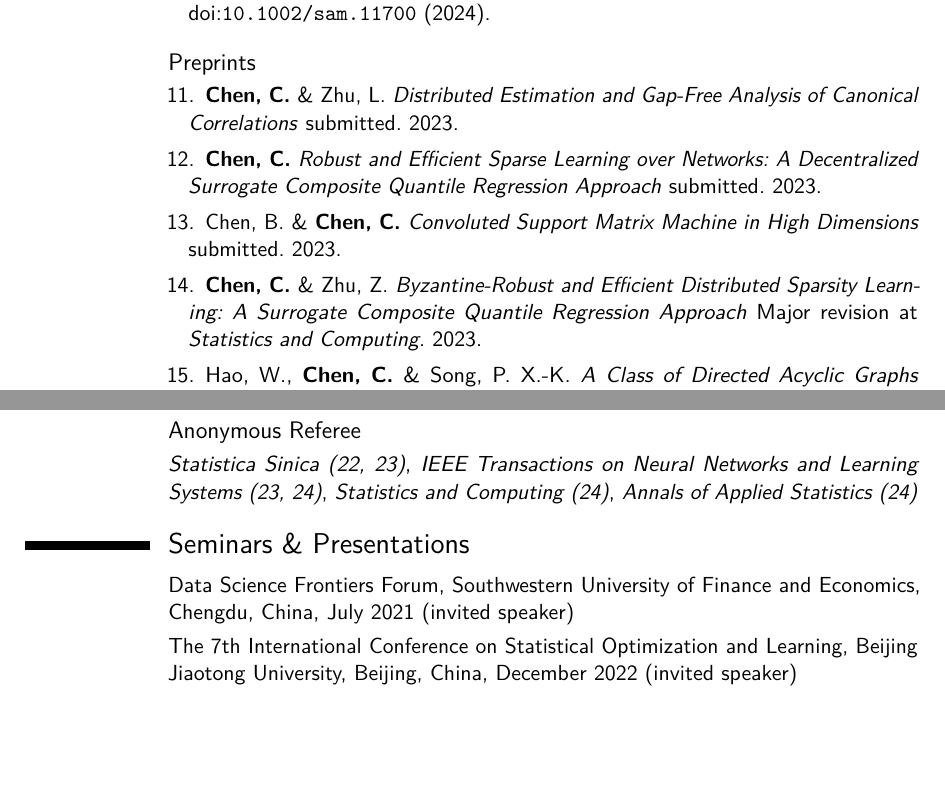
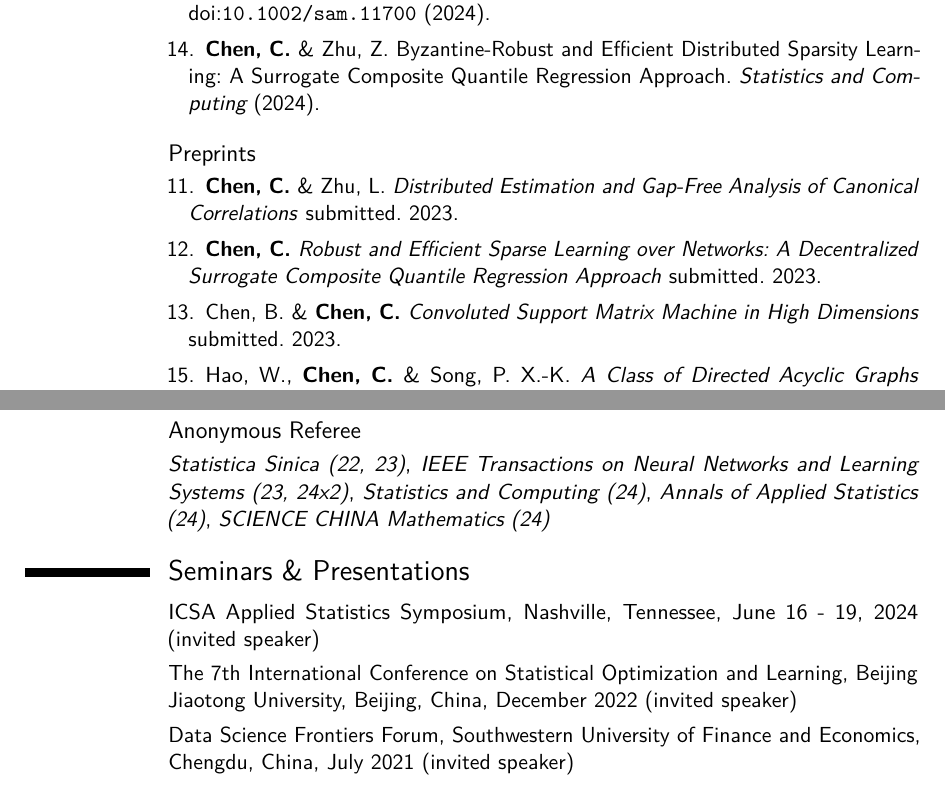
Before and after one commit to canyi-chen/Canyi-CV, a LaTeX CV (main.tex, which reads ref.bib): two parts of pages 2 and 3 of 3, joined at a grey line, cut so that both start at the same text, the shorter picture padded with empty space. Compiled offline with pdfLaTeX.

Commit message:
Byzantine distributed learning

```diff
--- a/main.tex
+++ b/main.tex
@@ -290,15 +290,16 @@ sorting=none
 \cventry{Spring 2021}{Natural Language Processing -- PhD Level}{}{}{}{}
 
 \subsection{Anonymous Referee}
-\cvitem{}{\textit{Statistica Sinica (22, 23)}, \textit{IEEE Transactions on Neural Networks and Learning Systems (23, 24)}, \textit{Statistics and Computing (24)}, \textit{Annals of Applied Statistics (24)}}
+\cvitem{}{\textit{Statistica Sinica (22, 23)}, \textit{IEEE Transactions on Neural Networks and Learning Systems (23, 24x2)}, \textit{Statistics and Computing (24)}, \textit{Annals of Applied Statistics (24)}, \textit{SCIENCE CHINA Mathematics (24)}}
 
 % \subsection{Voluntary Teacher}
 % \cventry{2016}{Pengshui, Chongqing, China}{}{}{}{}
 % \cventry{2017}{Yongding, Fujian, China}{}{}{}{}
 
 \section{Seminars {\&} Presentations}
+\cvitem{}{ICSA Applied Statistics Symposium, Nashville, Tennessee, June 16 - 19, 2024 (invited speaker)}
+\cvitem{}{The 7th International Conference on Statistical Optimization and Learning, Beijing Jiaotong University, Beijing, China, December 2022 (invited speaker)}
 \cvitem{}{Data Science Frontiers Forum, Southwestern University of Finance and Economics, Chengdu, China, July 2021 (invited speaker)}
-\cvitem{}{The 7th International Conference on Statistical Optimization and Learning, Beijing Jiaotong University, Beijing, China, December 2022 (invited speaker)}
 
 \section{Skills}
 \cvitem{}{Programming languages $\!\!:$ Python, R, C++, Bash, \LaTeX, MATLAB, SQL}
--- a/ref.bib
+++ b/ref.bib
@@ -128,7 +128,7 @@
   title = {Byzantine-Robust and Efficient Distributed Sparsity Learning: A Surrogate Composite Quantile Regression Approach},
   author = {Chen, Canyi and Zhu, Zhengtian},
-  year = {2023},
-  note = {Major revision at \textit{Statistics and Computing}}
+  year = {2024},
+  note = {\textit{Statistics and Computing}}
 }
 
 % Median matrix completion over Networks
```
Also changed, not shown: ref.bib (2 more changed lines).
